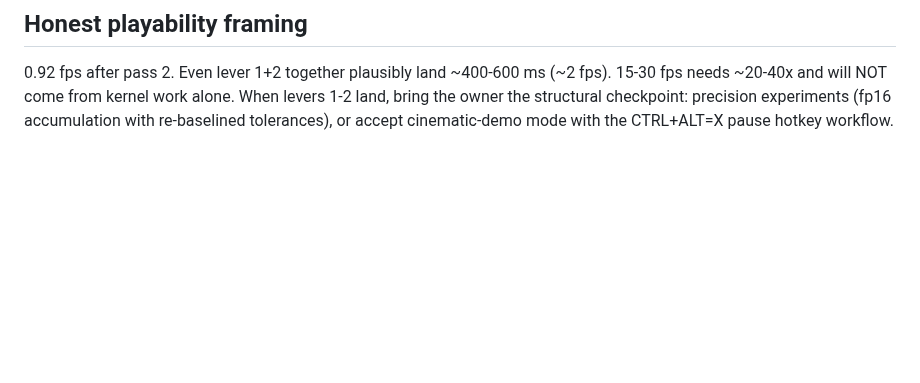
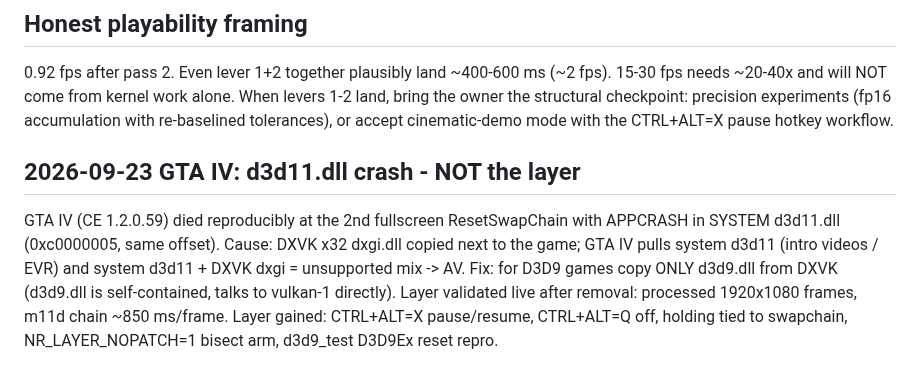
Before and after one commit to geladons/DLSS5_INTEL, a Markdown page: docs/HANDOFF_M10.md, the part around the change. GitHub-like rendering; blank space fills up the shorter version.

Commit message:
docs: GTA IV d3d11 crash postmortem - DXVK dxgi mixing, not the layer

```diff
--- a/docs/HANDOFF_M10.md
+++ b/docs/HANDOFF_M10.md
@@ -222,3 +222,15 @@ m11d --bench 20 1920x1088 --prof".
 When levers 1-2 land, bring the owner the structural checkpoint: precision
 experiments (fp16 accumulation with re-baselined tolerances), or accept
 cinematic-demo mode with the CTRL+ALT=X pause hotkey workflow.
+
+## 2026-09-23 GTA IV: d3d11.dll crash - NOT the layer
+
+GTA IV (CE 1.2.0.59) died reproducibly at the 2nd fullscreen ResetSwapChain
+with APPCRASH in SYSTEM d3d11.dll (0xc0000005, same offset). Cause: DXVK
+x32 dxgi.dll copied next to the game; GTA IV pulls system d3d11 (intro
+videos / EVR) and system d3d11 + DXVK dxgi = unsupported mix -> AV.
+Fix: for D3D9 games copy ONLY d3d9.dll from DXVK (d3d9.dll is
+self-contained, talks to vulkan-1 directly). Layer validated live after
+removal: processed 1920x1080 frames, m11d chain ~850 ms/frame.
+Layer gained: CTRL+ALT=X pause/resume, CTRL+ALT=Q off, holding tied to
+swapchain, NR_LAYER_NOPATCH=1 bisect arm, d3d9_test D3D9Ex reset repro.
```
